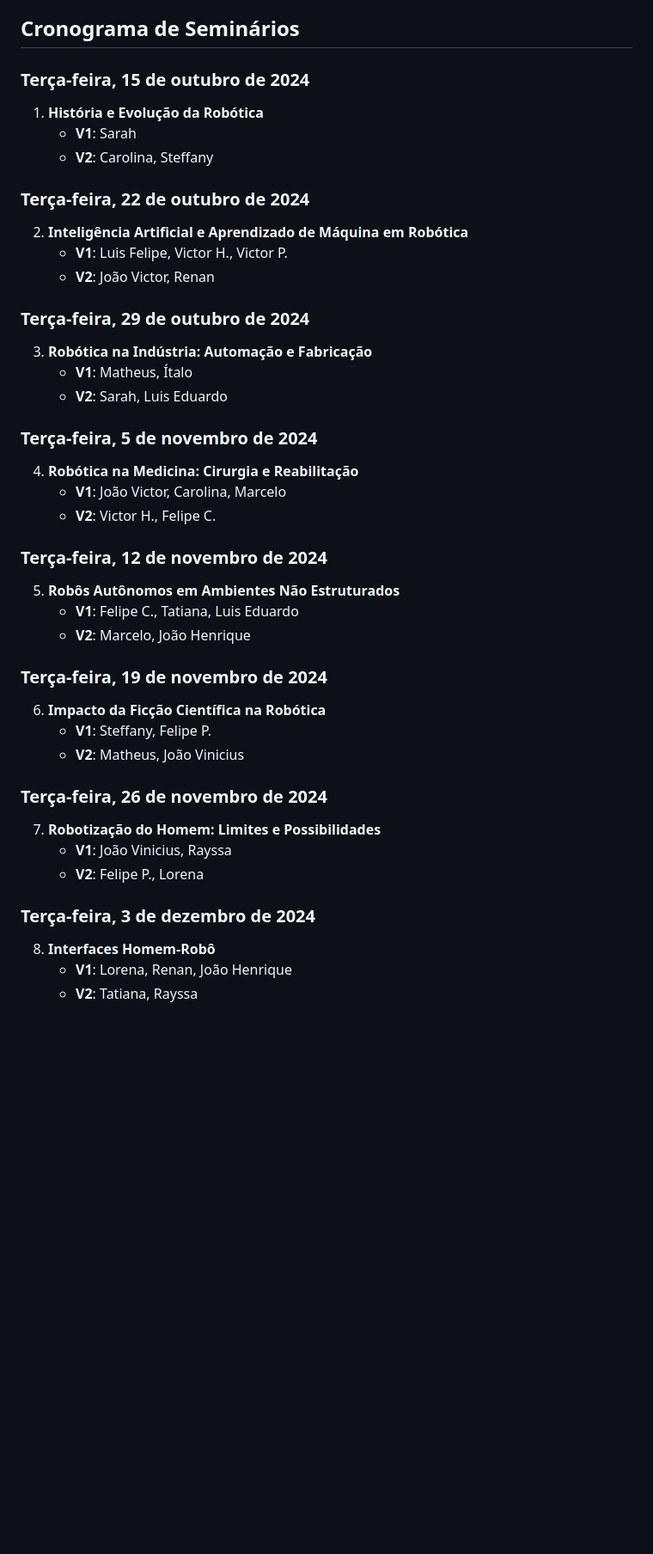
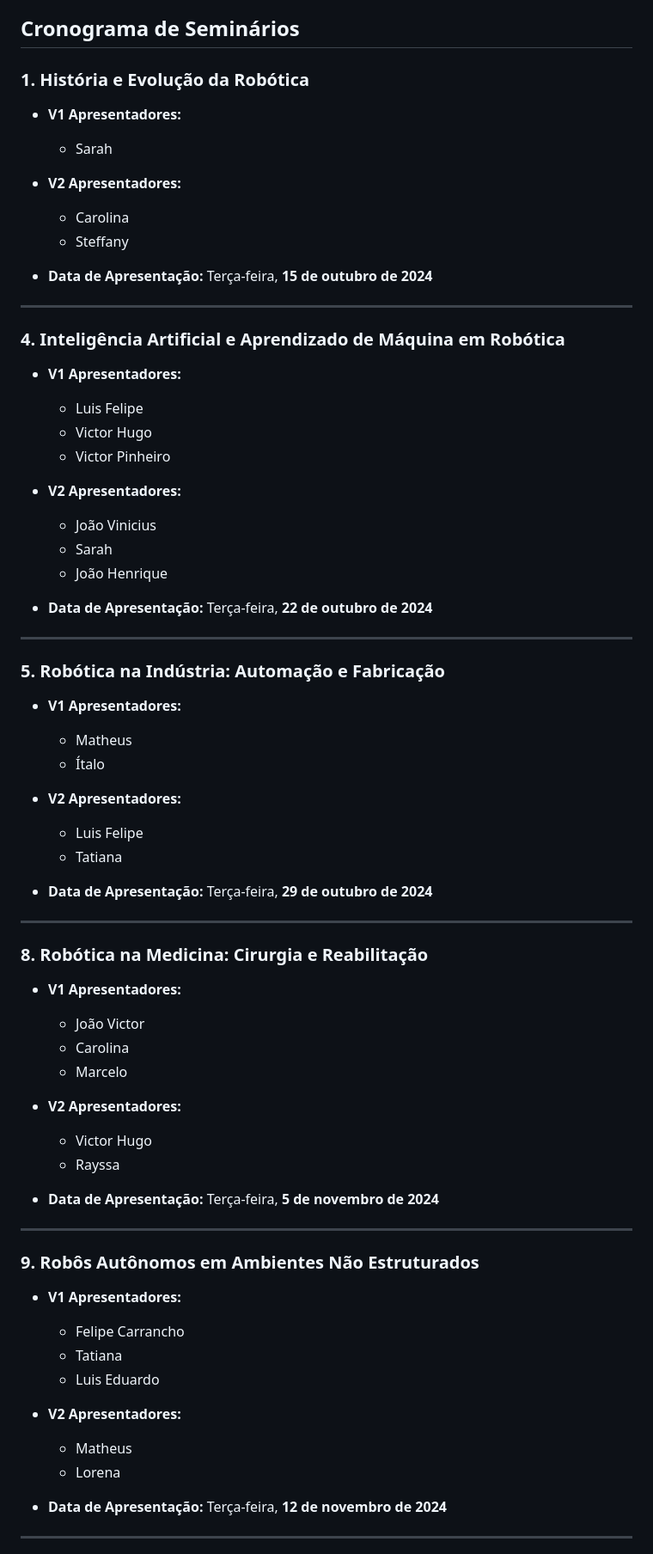
Before and after one commit to oangelo/Introducao-a-Robotica, a Markdown page: README.md, the part around the change printed below. Shown: that part at 86% size. Rendered like a GitHub page; blank space fills up the shorter version.

```diff
--- a/README.md
+++ b/README.md
@@ -67,50 +67,76 @@ Para a preparação da **Versão 2 (V2)** dos seminários, siga as orientações
 
 ## Cronograma de Seminários
 
-### Terça-feira, **15 de outubro de 2024**
+### **1. História e Evolução da Robótica**
 
-1. **História e Evolução da Robótica**
-   - **V1**: Sarah
-   - **V2**: Carolina, Steffany
+- **V1 Apresentadores:**
+  - Sarah
 
-### Terça-feira, **22 de outubro de 2024**
+- **V2 Apresentadores:**
+  - Carolina
+  - Steffany
 
-2. **Inteligência Artificial e Aprendizado de Máquina em Robótica**
-   - **V1**: Luis Felipe, Victor H., Victor P.
-   - **V2**: João Victor, Renan
+- **Data de Apresentação:** Terça-feira, **15 de outubro de 2024**
 
-### Terça-feira, **29 de outubro de 2024**
+---
 
-3. **Robótica na Indústria: Automação e Fabricação**
-   - **V1**: Matheus, Ítalo
-   - **V2**: Sarah, Luis Eduardo
+### **4. Inteligência Artificial e Aprendizado de Máquina em Robótica**
 
-### Terça-feira, **5 de novembro de 2024**
+- **V1 Apresentadores:**
+  - Luis Felipe
+  - Victor Hugo
+  - Victor Pinheiro
 
-4. **Robótica na Medicina: Cirurgia e Reabilitação**
-   - **V1**: João Victor, Carolina, Marcelo
-   - **V2**: Victor H., Felipe C.
+- **V2 Apresentadores:**
+  - João Vinicius
+  - Sarah
+  - João Henrique
 
-### Terça-feira, **12 de novembro de 2024**
+- **Data de Apresentação:** Terça-feira, **22 de outubro de 2024**
 
-5. **Robôs Autônomos em Ambientes Não Estruturados**
-   - **V1**: Felipe C., Tatiana, Luis Eduardo
-   - **V2**: Marcelo, João Henrique
+---
 
-### Terça-feira, **19 de novembro de 2024**
+### **5. Robótica na Indústria: Automação e Fabricação**
 
-6. **Impacto da Ficção Científica na Robótica**
-   - **V1**: Steffany, Felipe P.
-   - **V2**: Matheus, João Vinicius
+- **V1 Apresentadores:**
+  - Matheus
+  - Ítalo
 
-### Terça-feira, **26 de novembro de 2024**
+- **V2 Apresentadores:**
+  - Luis Felipe
+  - Tatiana
 
-7. **Robotização do Homem: Limites e Possibilidades**
-   - **V1**: João Vinicius, Rayssa
-   - **V2**: Felipe P., Lorena
+- **Data de Apresentação:** Terça-feira, **29 de outubro de 2024**
 
-### Terça-feira, **3 de dezembro de 2024**
+---
 
-8. **Interfaces Homem-Robô**
-   - **V1**: Lorena, Renan, João Henrique
-   - **V2**: Tatiana,  Rayssa
+### **8. Robótica na Medicina: Cirurgia e Reabilitação**
+
+- **V1 Apresentadores:**
+  - João Victor
+  - Carolina
+  - Marcelo
+
+- **V2 Apresentadores:**
+  - Victor Hugo
+  - Rayssa
+
+- **Data de Apresentação:** Terça-feira, **5 de novembro de 2024**
+
+---
+
+### **9. Robôs Autônomos em Ambientes Não Estruturados**
+
+- **V1 Apresentadores:**
+  - Felipe Carrancho
+  - Tatiana
+  - Luis Eduardo
+
+- **V2 Apresentadores:**
+  - Matheus
+  - Lorena
+
+- **Data de Apresentação:** Terça-feira, **12 de novembro de 2024**
+
+---
+
```
Also changed, not shown: other parts of README.md (+42 -0 lines).
